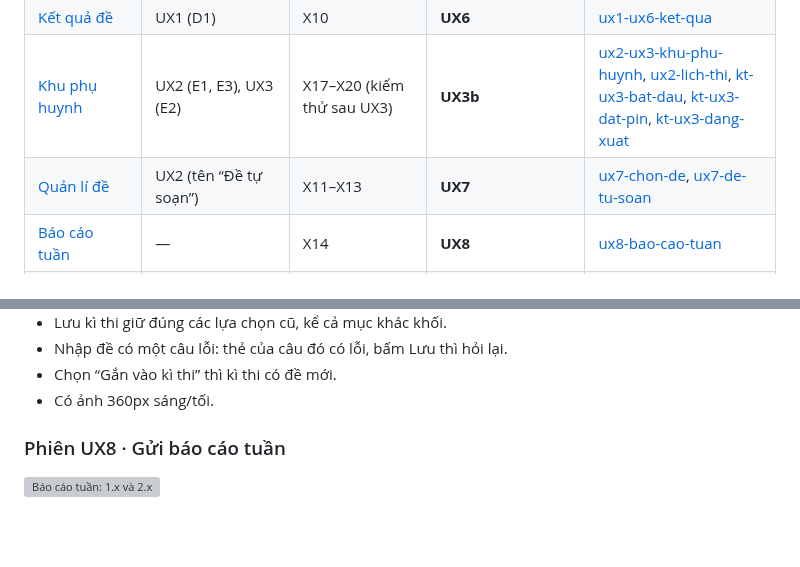
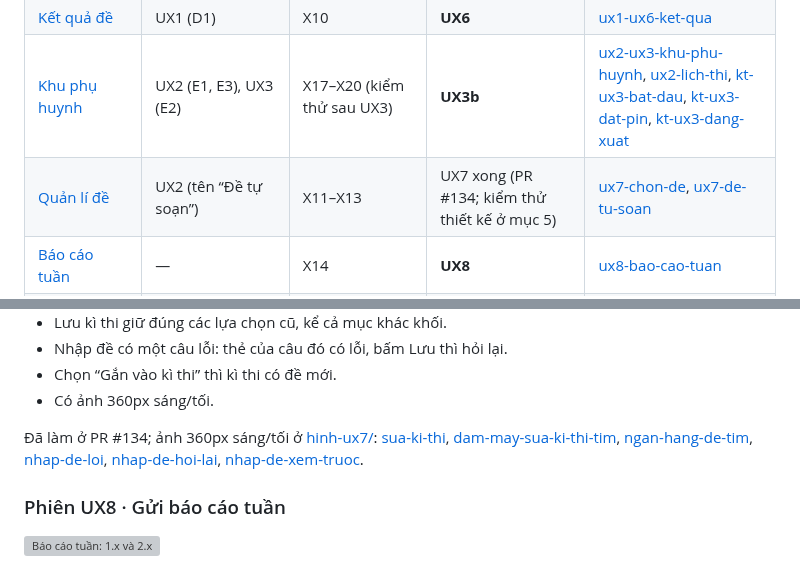
Before and after one commit to dunglnh/OnUp, a Markdown page: docs/CAI-TIEN-UX-2X.md, 2 parts joined by grey strips. Drawn GitHub-style; blank space fills up the shorter version; grey boxes are pictures that could not be loaded.

```diff
--- a/docs/CAI-TIEN-UX-2X.md
+++ b/docs/CAI-TIEN-UX-2X.md
@@ -33,7 +33,7 @@ Phiên Claude Code không mở được Figma. Vì vậy ảnh chụp 1.x và 2.
 | [Làm bài](https://www.figma.com/design/9mkNYX0ZOczNDMwlKo5F4e/OnUp?node-id=75-1327) | UX1 (một dòng nhãn), R1 (C2, C3) | X5–X9 | **UX5** | [ux5-lam-bai](hinh-ux-2x/ux5-lam-bai.jpg), [r1-ux5-bao-sai-mo-de](hinh-ux-2x/r1-ux5-bao-sai-mo-de.jpg) |
 | [Kết quả đề](https://www.figma.com/design/9mkNYX0ZOczNDMwlKo5F4e/OnUp?node-id=78-1495) | UX1 (D1) | X10 | **UX6** | [ux1-ux6-ket-qua](hinh-ux-2x/ux1-ux6-ket-qua.jpg) |
 | [Khu phụ huynh](https://www.figma.com/design/9mkNYX0ZOczNDMwlKo5F4e/OnUp?node-id=80-1697) | UX2 (E1, E3), UX3 (E2) | X17–X20 (kiểm thử sau UX3) | **UX3b** | [ux2-ux3-khu-phu-huynh](hinh-ux-2x/ux2-ux3-khu-phu-huynh.jpg), [ux2-lich-thi](hinh-ux-2x/ux2-lich-thi.jpg), [kt-ux3-bat-dau](hinh-ux-2x/kt-ux3-bat-dau.jpg), [kt-ux3-dat-pin](hinh-ux-2x/kt-ux3-dat-pin.jpg), [kt-ux3-dang-xuat](hinh-ux-2x/kt-ux3-dang-xuat.jpg) |
-| [Quản lí đề](https://www.figma.com/design/9mkNYX0ZOczNDMwlKo5F4e/OnUp?node-id=82-2135) | UX2 (tên “Đề tự soạn”) | X11–X13 | **UX7** | [ux7-chon-de](hinh-ux-2x/ux7-chon-de.jpg), [ux7-de-tu-soan](hinh-ux-2x/ux7-de-tu-soan.jpg) |
+| [Quản lí đề](https://www.figma.com/design/9mkNYX0ZOczNDMwlKo5F4e/OnUp?node-id=82-2135) | UX2 (tên “Đề tự soạn”) | X11–X13 | UX7 xong (PR #134; kiểm thử thiết kế ở mục 5) | [ux7-chon-de](hinh-ux-2x/ux7-chon-de.jpg), [ux7-de-tu-soan](hinh-ux-2x/ux7-de-tu-soan.jpg) |
 | [Báo cáo tuần](https://www.figma.com/design/9mkNYX0ZOczNDMwlKo5F4e/OnUp?node-id=84-2729) | — | X14 | **UX8** | [ux8-bao-cao-tuan](hinh-ux-2x/ux8-bao-cao-tuan.jpg) |
 | [Chữ và màu](https://www.figma.com/design/9mkNYX0ZOczNDMwlKo5F4e/OnUp?node-id=84-2933) | — | X15, X16; X32 (kiểm thử sau UX3, UX4) | UI1, UI2 xong (PR #40, #133; kiểm thử thiết kế UI2 ở mục 5) | [ui1-tieu-de](hinh-ux-2x/ui1-tieu-de.jpg), [ui1-o-ma](hinh-ux-2x/ui1-o-ma.jpg), [ui2-nut-tat](hinh-ux-2x/ui2-nut-tat.jpg) |
 | [Làm bài · bảng số câu](https://www.figma.com/design/9mkNYX0ZOczNDMwlKo5F4e/OnUp?node-id=267-3035) | L38, L39 (flow của PO, [SUA-LOI-CHAY-THU.md](SUA-LOI-CHAY-THU.md) mục 2) | X21–X27; X28, X29 (kiểm thử sau 9n) | 9n, 9nb xong (PR #119, #122; kiểm thử ở mục 5) | [9n-bang-so-cau](hinh-ux-2x/9n-bang-so-cau.jpg), [9n-xem-lai-bai-lam](hinh-ux-2x/9n-xem-lai-bai-lam.jpg), [9n-lam-tiep-sua-cau](hinh-ux-2x/9n-lam-tiep-sua-cau.jpg), [kt-9n-xem-lai](hinh-ux-2x/kt-9n-xem-lai.jpg), [kt-9n-chu-thich](hinh-ux-2x/kt-9n-chu-thich.jpg) |
@@ -348,6 +348,8 @@ Tìm được khi kiểm thử thiết kế sau khi gộp PR #56 (mục 5). Figm
 - Nhập đề có một câu lỗi: thẻ của câu đó có lỗi, bấm Lưu thì hỏi lại.
 - Chọn “Gắn vào kì thi” thì kì thi có đề mới.
 - Có ảnh 360px sáng/tối.
+
+Đã làm ở PR #134; ảnh 360px sáng/tối ở [hinh-ux7/](hinh-ux7/): [sua-ki-thi](hinh-ux7/sua-ki-thi.jpg), [dam-may-sua-ki-thi-tim](hinh-ux7/dam-may-sua-ki-thi-tim.jpg), [ngan-hang-de-tim](hinh-ux7/ngan-hang-de-tim.jpg), [nhap-de-loi](hinh-ux7/nhap-de-loi.jpg), [nhap-de-hoi-lai](hinh-ux7/nhap-de-hoi-lai.jpg), [nhap-de-xem-truoc](hinh-ux7/nhap-de-xem-truoc.jpg).
 
 ### Phiên UX8 · Gửi báo cáo tuần
 
```
Also changed, not shown: docs/KE-HOACH-PHAT-TRIEN-ONUP.md (+6 -6 lines).
